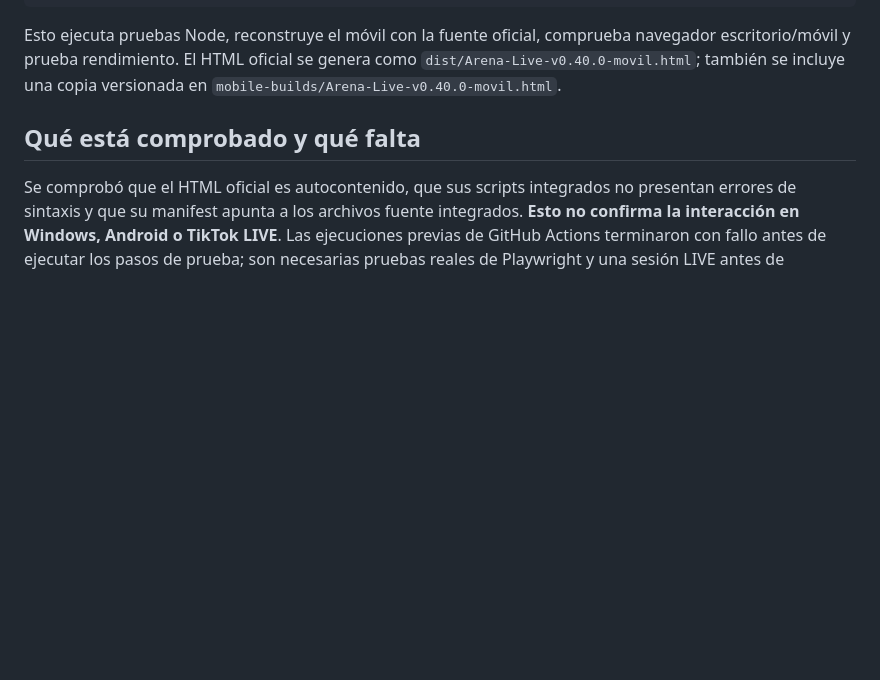
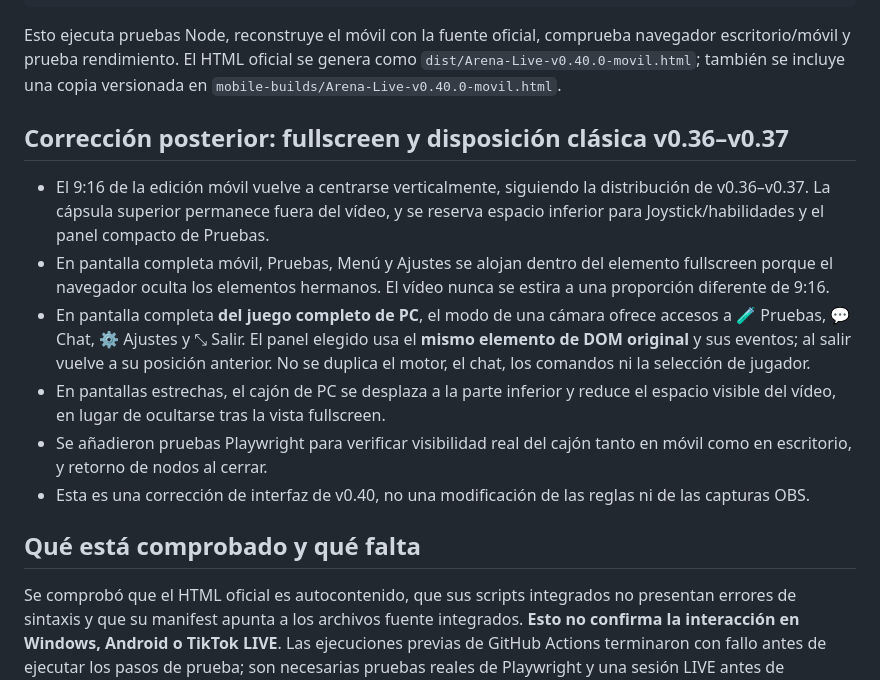
Before and after one commit to PoldKent/arena-live, a Markdown page: docs/RELEASE-0.40.md, the part around the change. Rendered like a GitHub page; blank space fills up the shorter version.

Commit message:
docs(v0.40): explain centered v0.37 mobile layout and full-game fullscreen panels

```diff
--- a/docs/RELEASE-0.40.md
+++ b/docs/RELEASE-0.40.md
@@ -54,6 +54,16 @@ npm.cmd run verify:release
 
 Esto ejecuta pruebas Node, reconstruye el móvil con la fuente oficial, comprueba navegador escritorio/móvil y prueba rendimiento. El HTML oficial se genera como `dist/Arena-Live-v0.40.0-movil.html`; también se incluye una copia versionada en `mobile-builds/Arena-Live-v0.40.0-movil.html`.
 
+
+## Corrección posterior: fullscreen y disposición clásica v0.36–v0.37
+
+- El 9:16 de la edición móvil vuelve a centrarse verticalmente, siguiendo la distribución de v0.36–v0.37. La cápsula superior permanece fuera del vídeo, y se reserva espacio inferior para Joystick/habilidades y el panel compacto de Pruebas.
+- En pantalla completa móvil, Pruebas, Menú y Ajustes se alojan dentro del elemento fullscreen porque el navegador oculta los elementos hermanos. El vídeo nunca se estira a una proporción diferente de 9:16.
+- En pantalla completa **del juego completo de PC**, el modo de una cámara ofrece accesos a 🧪 Pruebas, 💬 Chat, ⚙ Ajustes y ⤡ Salir. El panel elegido usa el **mismo elemento de DOM original** y sus eventos; al salir vuelve a su posición anterior. No se duplica el motor, el chat, los comandos ni la selección de jugador.
+- En pantallas estrechas, el cajón de PC se desplaza a la parte inferior y reduce el espacio visible del vídeo, en lugar de ocultarse tras la vista fullscreen.
+- Se añadieron pruebas Playwright para verificar visibilidad real del cajón tanto en móvil como en escritorio, y retorno de nodos al cerrar.
+- Esta es una corrección de interfaz de v0.40, no una modificación de las reglas ni de las capturas OBS.
+
 ## Qué está comprobado y qué falta
 
 Se comprobó que el HTML oficial es autocontenido, que sus scripts integrados no presentan errores de sintaxis y que su manifest apunta a los archivos fuente integrados. **Esto no confirma la interacción en Windows, Android o TikTok LIVE**. Las ejecuciones previas de GitHub Actions terminaron con fallo antes de ejecutar los pasos de prueba; son necesarias pruebas reales de Playwright y una sesión LIVE antes de considerar todas las funciones verificadas.
```
